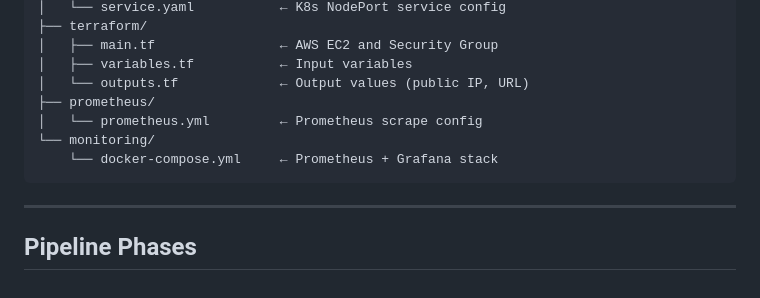
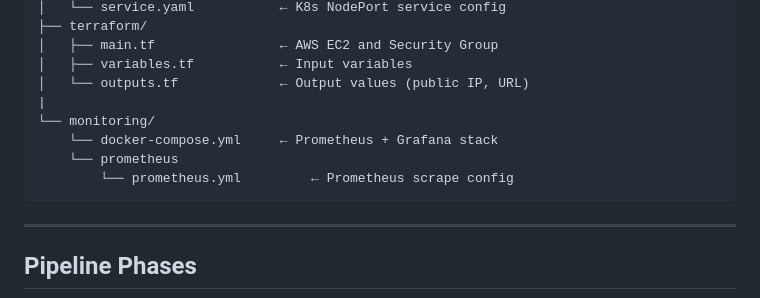
Before and after one commit to deepshikapalepu20/spam-classifier-mlops, a Markdown page: README.md, the part around the change. GitHub-like rendering.

````diff
--- a/README.md
+++ b/README.md
@@ -121,10 +121,11 @@ spam-classifier-mlops/
 │   ├── main.tf                ← AWS EC2 and Security Group
 │   ├── variables.tf           ← Input variables
 │   └── outputs.tf             ← Output values (public IP, URL)
-├── prometheus/
-│   └── prometheus.yml         ← Prometheus scrape config
+|
 └── monitoring/
     └── docker-compose.yml     ← Prometheus + Grafana stack
+    └── prometheus
+        └── prometheus.yml         ← Prometheus scrape config
 ```
 
 ---
````
